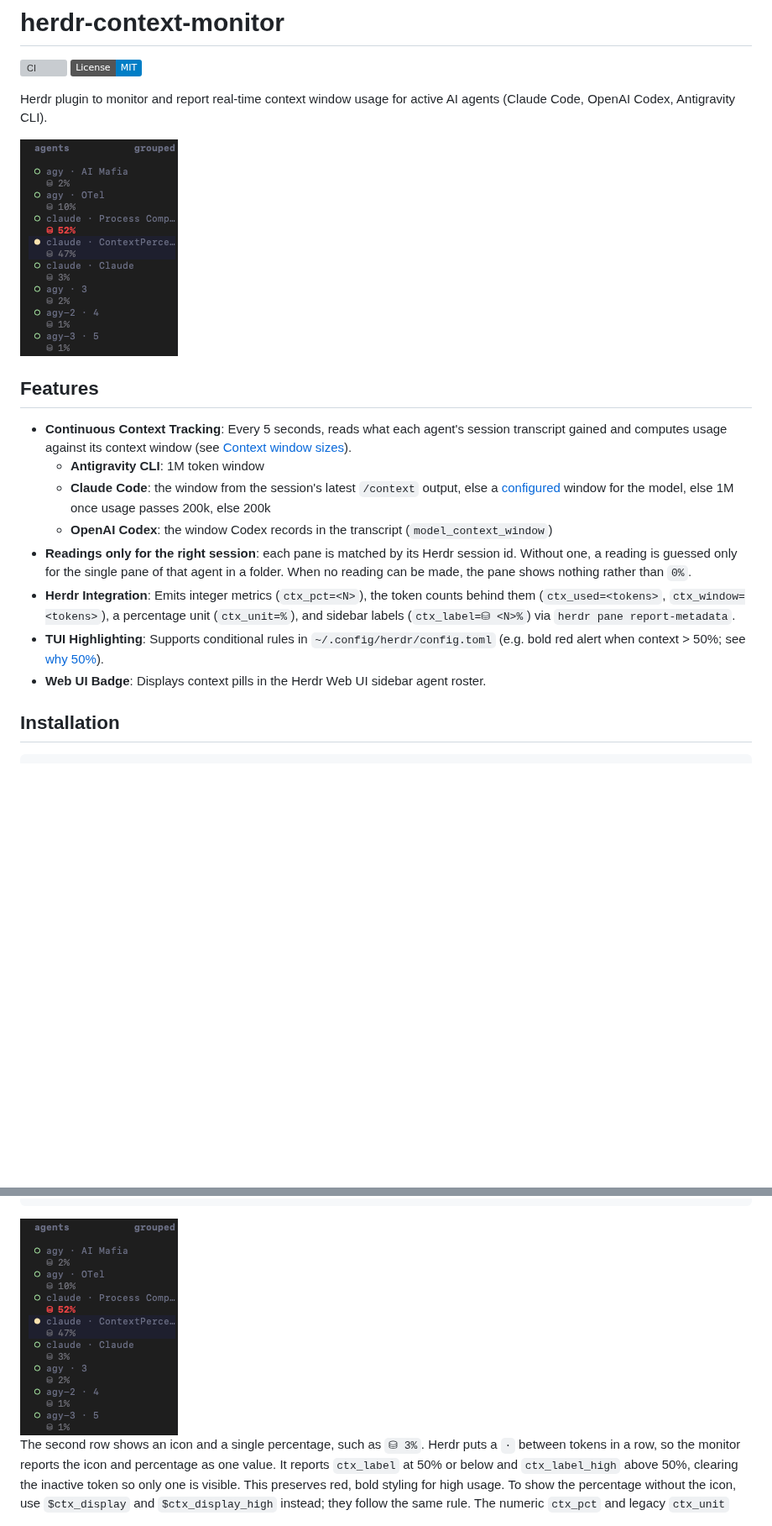
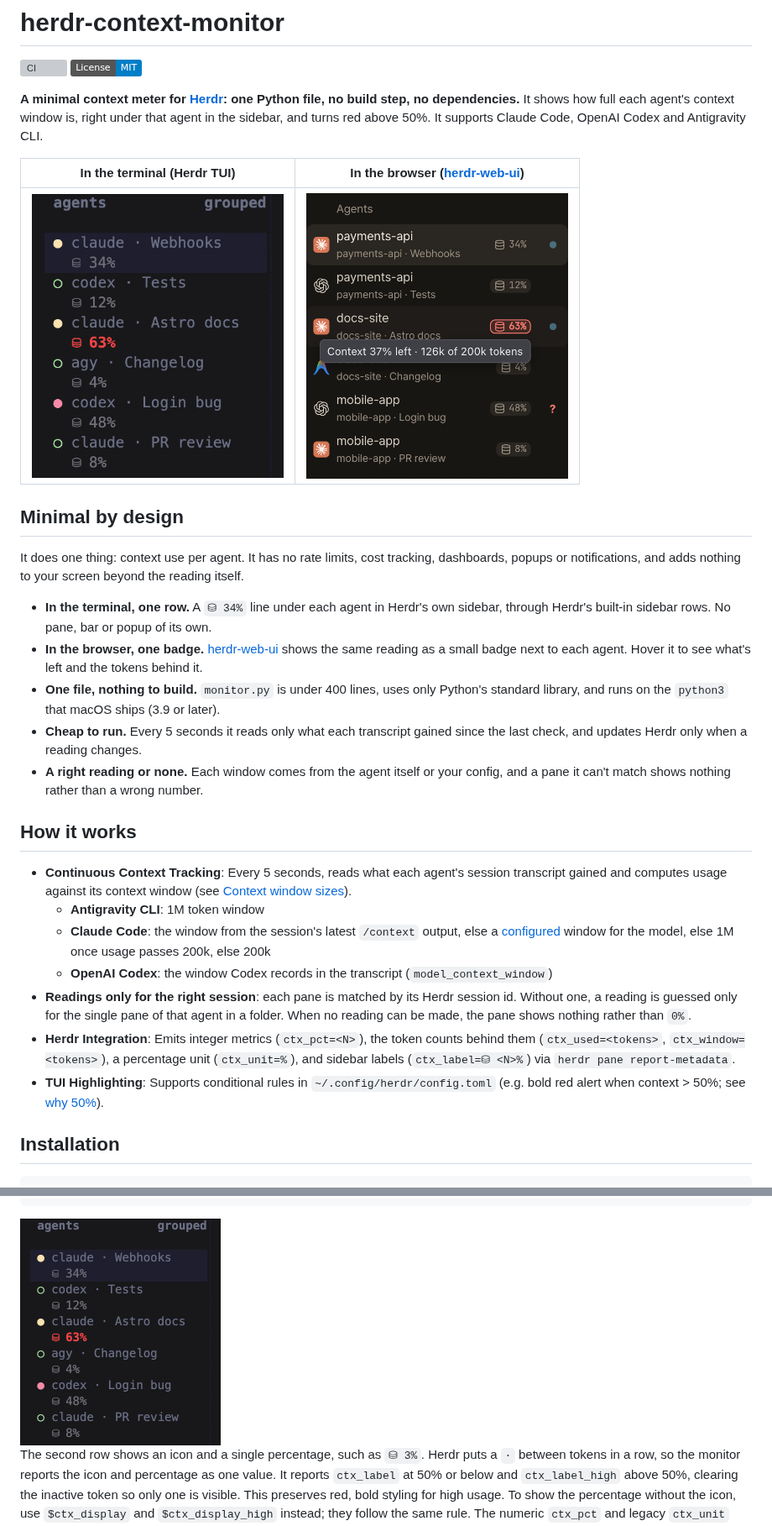
Before and after one commit to EMRahman/herdr-context-monitor, a Markdown page: README.md, 2 parts joined by grey strips. Shown at 84% size. Drawn GitHub-style; pictures changed too: docs/sidebar.png (deleted), docs/tui-sidebar.png (added), docs/web-ui-sidebar.png (added); badges without logos; blank space fills up the shorter version; grey boxes are pictures that could not be loaded.

Commit message:
Lead the README with what the plugin is: a minimal context meter
The opening now says it is one Python file with no build step or
dependencies, and a "Minimal by design" section says what it adds in the
terminal (one sidebar row per agent) and in herdr-web-ui (one badge with
a hover tooltip). New screenshots show both, from a demo session, so they
no longer show real pane names.

Co-Authored-By: Claude Opus 5.5 <noreply@anthropic.com>

````diff
--- a/README.md
+++ b/README.md
@@ -3,11 +3,36 @@
 [![CI](https://github.com/EMRahman/herdr-context-monitor/actions/workflows/ci.yml/badge.svg)](https://github.com/EMRahman/herdr-context-monitor/actions/workflows/ci.yml)
 [![License: MIT](https://img.shields.io/badge/License-MIT-blue.svg)](LICENSE)
 
-Herdr plugin to monitor and report real-time context window usage for active AI agents (Claude Code, OpenAI Codex, Antigravity CLI).
+**A minimal context meter for [Herdr](https://herdr.dev): one Python file, no
+build step, no dependencies.** It shows how full each agent's context window
+is, right under that agent in the sidebar, and turns red above 50%. It supports
+Claude Code, OpenAI Codex and Antigravity CLI.
 
-<img src="docs/sidebar.png" width="188" alt="Herdr agent sidebar showing context usage under each agent, with 52% in bold red">
+| In the terminal (Herdr TUI) | In the browser ([herdr-web-ui](#web-ui-integration-companion-dependency)) |
+| --- | --- |
+| <img src="docs/tui-sidebar.png" height="340" alt="Herdr's agent sidebar in the terminal: each agent has a second row such as ⛁ 34%, and 63% is in bold red"> | <img src="docs/web-ui-sidebar.png" height="340" alt="The web UI's agent list: each agent has a small context badge, the 63% badge is red, and hovering it shows Context 37% left · 126k of 200k tokens"> |
 
-## Features
+## Minimal by design
+
+It does one thing: context use per agent. It has no rate limits, cost
+tracking, dashboards, popups or notifications, and adds nothing to your screen
+beyond the reading itself.
+
+- **In the terminal, one row.** A `⛁ 34%` line under each agent in Herdr's own
+  sidebar, through Herdr's built-in sidebar rows. No pane, bar or popup of its
+  own.
+- **In the browser, one badge.** [herdr-web-ui](#web-ui-integration-companion-dependency)
+  shows the same reading as a small badge next to each agent. Hover it to see
+  what's left and the tokens behind it.
+- **One file, nothing to build.** `monitor.py` is under 400 lines, uses only
+  Python's standard library, and runs on the `python3` that macOS ships (3.9
+  or later).
+- **Cheap to run.** Every 5 seconds it reads only what each transcript gained
+  since the last check, and updates Herdr only when a reading changes.
+- **A right reading or none.** Each window comes from the agent itself or your
+  config, and a pane it can't match shows nothing rather than a wrong number.
+
+## How it works
 
 - **Continuous Context Tracking**: Every 5 seconds, reads what each agent's session transcript gained and computes usage against its context window (see [Context window sizes](#context-window-sizes)).
   - **Antigravity CLI**: 1M token window
@@ -16,7 +41,6 @@ Herdr plugin to monitor and report real-time context window usage for active AI
 - **Readings only for the right session**: each pane is matched by its Herdr session id. Without one, a reading is guessed only for the single pane of that agent in a folder. When no reading can be made, the pane shows nothing rather than `0%`.
 - **Herdr Integration**: Emits integer metrics (`ctx_pct=<N>`), the token counts behind them (`ctx_used=<tokens>`, `ctx_window=<tokens>`), a percentage unit (`ctx_unit=%`), and sidebar labels (`ctx_label=⛁ <N>%`) via `herdr pane report-metadata`.
 - **TUI Highlighting**: Supports conditional rules in `~/.config/herdr/config.toml` (e.g. bold red alert when context > 50%; see [why 50%](#why-highlight-usage-above-50)).
-- **Web UI Badge**: Displays context pills in the Herdr Web UI sidebar agent roster.
 
 ## Installation
 
@@ -81,7 +105,7 @@ rows = [
 ]
 ```
 
-<img src="docs/sidebar.png" width="188" alt="The resulting sidebar: each agent has a second row with its context usage">
+<img src="docs/tui-sidebar.png" width="239" alt="The resulting sidebar: each agent has a second row with its context usage">
 
 The second row shows an icon and a single percentage, such as `⛁ 3%`. Herdr
 puts a `·` between tokens in a row, so the monitor reports the icon and
````
Also changed, not shown: other parts of README.md (+2 -2 lines).
